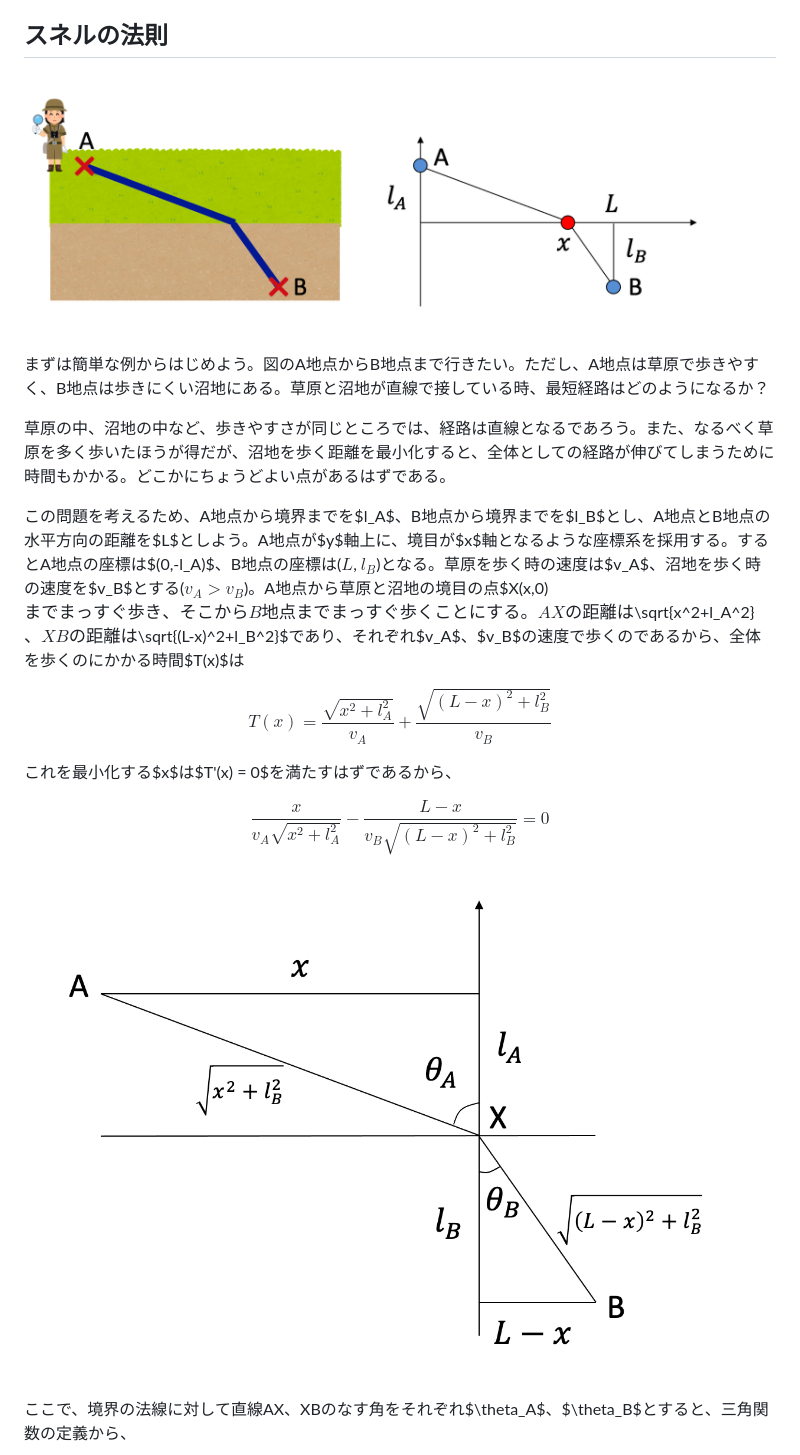
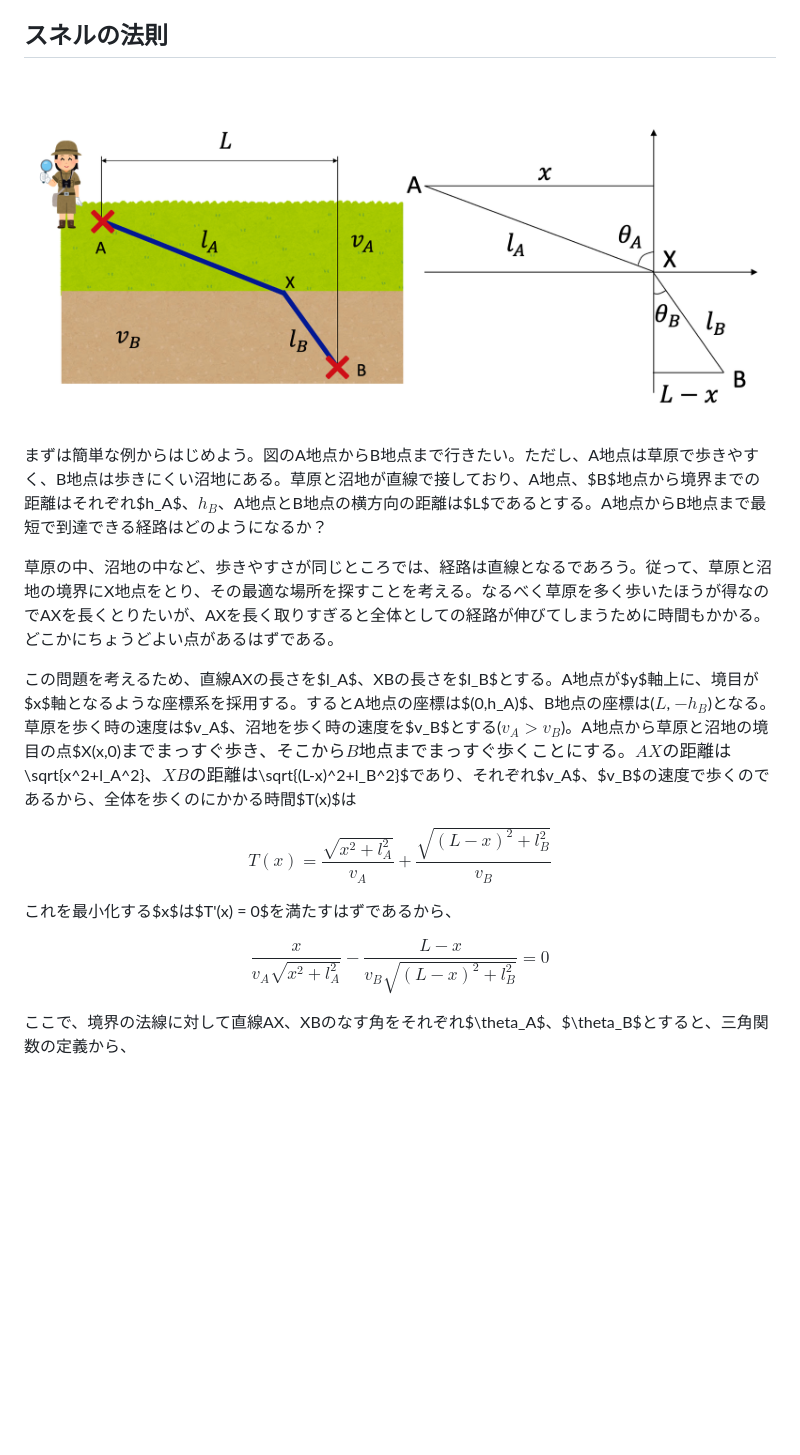
Before and after one commit to kaityo256/classical_mechanics, a Markdown page: variational_principle/README.md, the part around the change printed below. Rendered like a GitHub page; pictures changed too: variational_principle/fig/snell.png, variational_principle/fig/snell_theta.png (deleted); blank space fills up the shorter version.

```diff
--- a/variational_principle/README.md
+++ b/variational_principle/README.md
@@ -14,11 +14,11 @@
 
 ![スネルの法則](fig/snell.png)
 
-まずは簡単な例からはじめよう。図のA地点からB地点まで行きたい。ただし、A地点は草原で歩きやすく、B地点は歩きにくい沼地にある。草原と沼地が直線で接している時、最短経路はどのようになるか？
+まずは簡単な例からはじめよう。図のA地点からB地点まで行きたい。ただし、A地点は草原で歩きやすく、B地点は歩きにくい沼地にある。草原と沼地が直線で接しており、A地点、$B$地点から境界までの距離はそれぞれ$h_A$、$h_B$、A地点とB地点の横方向の距離は$L$であるとする。A地点からB地点まで最短で到達できる経路はどのようになるか？
 
-草原の中、沼地の中など、歩きやすさが同じところでは、経路は直線となるであろう。また、なるべく草原を多く歩いたほうが得だが、沼地を歩く距離を最小化すると、全体としての経路が伸びてしまうために時間もかかる。どこかにちょうどよい点があるはずである。
+草原の中、沼地の中など、歩きやすさが同じところでは、経路は直線となるであろう。従って、草原と沼地の境界にX地点をとり、その最適な場所を探すことを考える。なるべく草原を多く歩いたほうが得なのでAXを長くとりたいが、AXを長く取りすぎると全体としての経路が伸びてしまうために時間もかかる。どこかにちょうどよい点があるはずである。
 
-この問題を考えるため、A地点から境界までを$l_A$、B地点から境界までを$l_B$とし、A地点とB地点の水平方向の距離を$L$としよう。A地点が$y$軸上に、境目が$x$軸となるような座標系を採用する。するとA地点の座標は$(0,-l_A)$、B地点の座標は($L$, $l_B$)となる。草原を歩く時の速度は$v_A$、沼地を歩く時の速度を$v_B$とする($v_A>v_B$)。A地点から草原と沼地の境目の点$X(x,0)$までまっすぐ歩き、そこからB地点までまっすぐ歩くことにする。AXの距離は$\sqrt{x^2+l_A^2}$、XBの距離は$\sqrt{(L-x)^2+l_B^2}$であり、それぞれ$v_A$、$v_B$の速度で歩くのであるから、全体を歩くのにかかる時間$T(x)$は
+この問題を考えるため、直線AXの長さを$l_A$、XBの長さを$l_B$とする。A地点が$y$軸上に、境目が$x$軸となるような座標系を採用する。するとA地点の座標は$(0,h_A)$、B地点の座標は($L$, $-h_B$)となる。草原を歩く時の速度は$v_A$、沼地を歩く時の速度を$v_B$とする($v_A>v_B$)。A地点から草原と沼地の境目の点$X(x,0)$までまっすぐ歩き、そこからB地点までまっすぐ歩くことにする。AXの距離は$\sqrt{x^2+l_A^2}$、XBの距離は$\sqrt{(L-x)^2+l_B^2}$であり、それぞれ$v_A$、$v_B$の速度で歩くのであるから、全体を歩くのにかかる時間$T(x)$は
 
 $$
 T(x) = \frac{\sqrt{x^2+l_A^2}}{v_A}+\frac{\sqrt{(L-x)^2+l_B^2}}{v_B}
@@ -29,8 +29,6 @@ $$
 $$
 \frac{x}{v_A\sqrt{x^2+l_A^2}} - \frac{L-x}{v_B\sqrt{(L-x)^2+l_B^2}} = 0
 $$
-
-![スネルの法則の角度](fig/snell_theta.png)
 
 ここで、境界の法線に対して直線AX、XBのなす角をそれぞれ$\theta_A$、$\theta_B$とすると、三角関数の定義から、
 
```
Also changed, not shown: other parts of variational_principle/README.md (+15 -1 lines), 1 other file.
